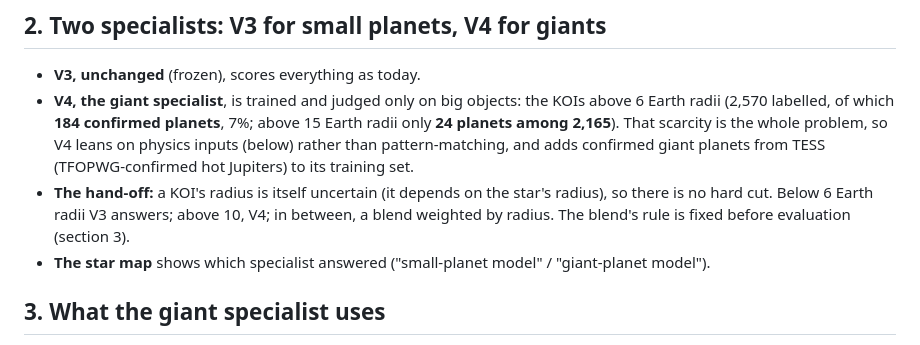
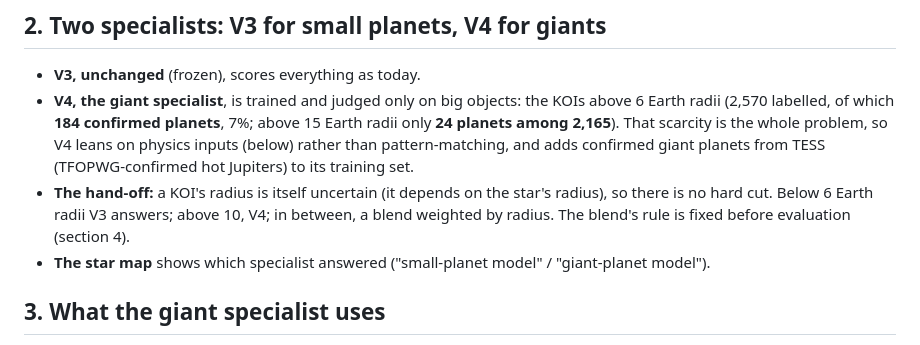
Before and after one commit to med27-coder/cv-project-kepler-exoplanet-detection-inventory, a Markdown page: docs/plans/STAR_GAZER_V4.md, the part around the change. GitHub-like rendering.

Commit message:
Plan V4: fix a section reference
Co-Authored-By: Claude Opus 5.5 <noreply@anthropic.com>

```diff
--- a/docs/plans/STAR_GAZER_V4.md
+++ b/docs/plans/STAR_GAZER_V4.md
@@ -26,7 +26,7 @@ design, decided **before** it is evaluated, judged by cross-validation on fresh
   confirmed giant planets from TESS (TFOPWG-confirmed hot Jupiters) to its training set.
 - **The hand-off:** a KOI's radius is itself uncertain (it depends on the star's radius), so there is no hard cut.
   Below 6 Earth radii V3 answers; above 10, V4; in between, a blend weighted by radius. The blend's rule is fixed
-  before evaluation (section 3).
+  before evaluation (section 4).
 - **The star map** shows which specialist answered ("small-planet model" / "giant-planet model").
 
 ## 3. What the giant specialist uses
```
